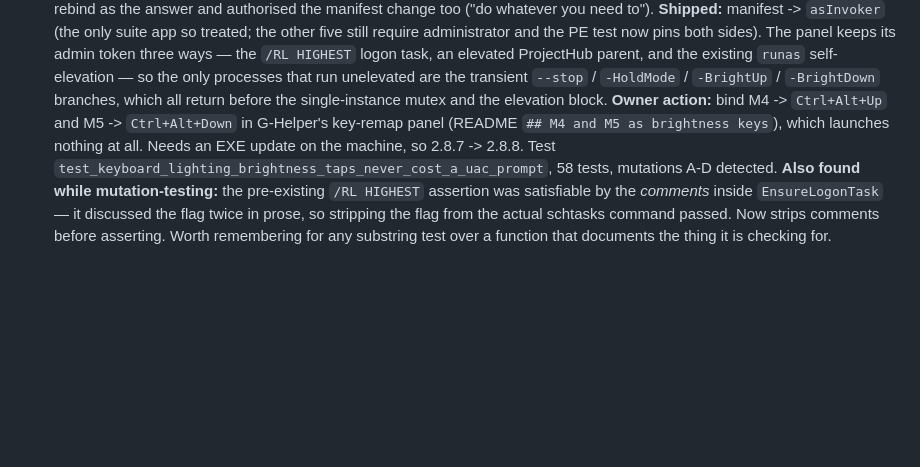
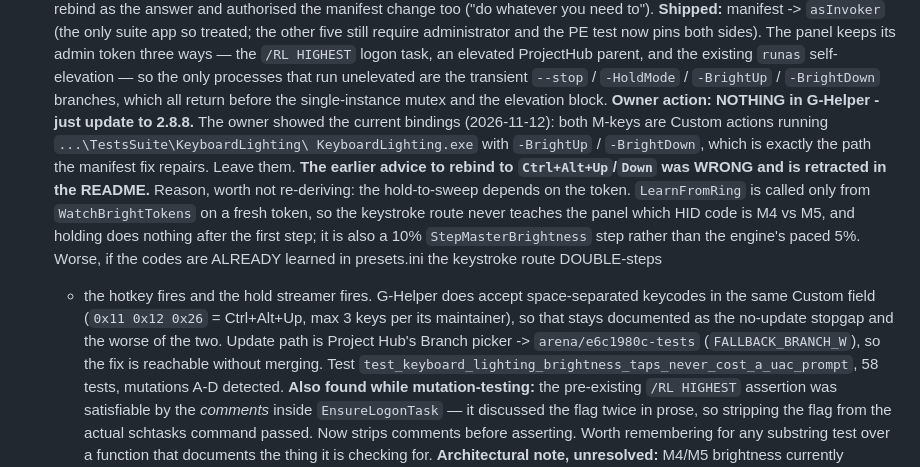
Before and after one commit to ajani190819-ops/Tests, a Markdown page: .agent/STATE.md, the part around one of its changes. GitHub-like rendering; blank space fills up the shorter version.

```diff
--- a/.agent/STATE.md
+++ b/.agent/STATE.md
@@ -253,10 +253,24 @@ here went stale twice and sent `tools/sync_branch.sh` at the wrong branch.
    elevated ProjectHub parent, and the existing `runas` self-elevation — so the
    only processes that run unelevated are the transient `--stop` / `-HoldMode` /
    `-BrightUp` / `-BrightDown` branches, which all return before the
-   single-instance mutex and the elevation block. **Owner action:** bind M4 ->
-   `Ctrl+Alt+Up` and M5 -> `Ctrl+Alt+Down` in G-Helper's key-remap panel
-   (README `## M4 and M5 as brightness keys`), which launches nothing at all.
-   Needs an EXE update on the machine, so 2.8.7 -> 2.8.8. Test
+   single-instance mutex and the elevation block. **Owner action: NOTHING in G-Helper - just
+   update to 2.8.8.** The owner showed the current bindings (2026-11-12): both
+   M-keys are Custom actions running `...\TestsSuite\KeyboardLighting\
+   KeyboardLighting.exe` with `-BrightUp` / `-BrightDown`, which is exactly the
+   path the manifest fix repairs. Leave them.
+   **The earlier advice to rebind to `Ctrl+Alt+Up`/`Down` was WRONG and is
+   retracted in the README.** Reason, worth not re-deriving: the hold-to-sweep
+   depends on the token. `LearnFromRing` is called only from `WatchBrightTokens`
+   on a fresh token, so the keystroke route never teaches the panel which HID
+   code is M4 vs M5, and holding does nothing after the first step; it is also a
+   10% `StepMasterBrightness` step rather than the engine's paced 5%. Worse, if
+   the codes are ALREADY learned in presets.ini the keystroke route DOUBLE-steps
+   - the hotkey fires and the hold streamer fires. G-Helper does accept
+   space-separated keycodes in the same Custom field (`0x11 0x12 0x26` =
+   Ctrl+Alt+Up, max 3 keys per its maintainer), so that stays documented as the
+   no-update stopgap and the worse of the two. Update path is Project Hub's
+   Branch picker -> `arena/e6c1980c-tests` (`FALLBACK_BRANCH_W`), so the fix is
+   reachable without merging. Test
    `test_keyboard_lighting_brightness_taps_never_cost_a_uac_prompt`, 58 tests,
    mutations A-D detected. **Also found while mutation-testing:** the
    pre-existing `/RL HIGHEST` assertion was satisfiable by the *comments* inside
```
Also changed, not shown: other parts of .agent/STATE.md (+1 -1 lines), keyboard-lighting/README.md (+39 -23 lines).
